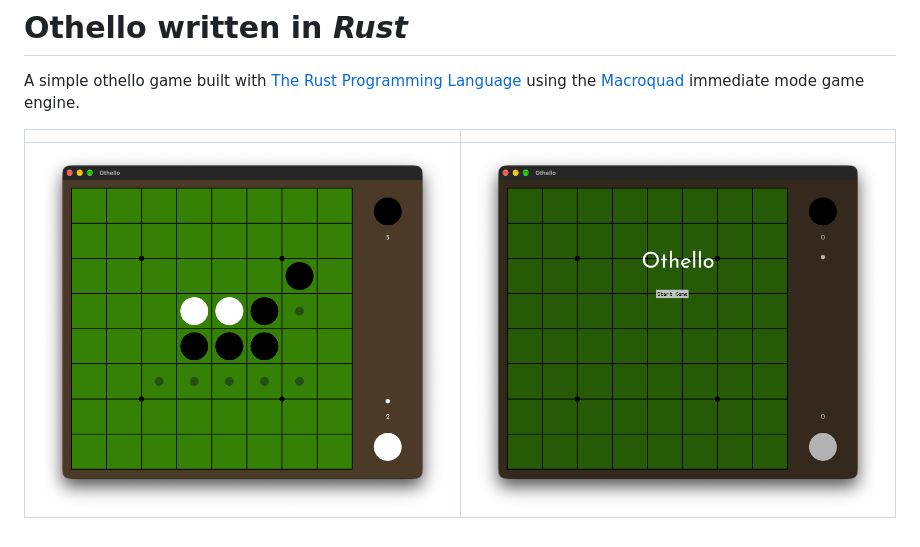
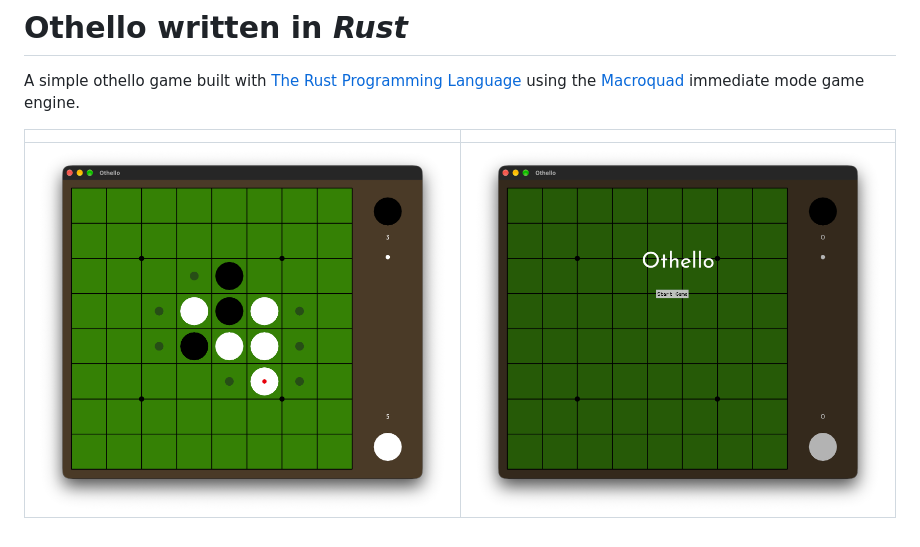
Before and after one commit to Revi-Studios/othello, a Markdown page: README.md, the part around the change. GitHub-like rendering; pictures changed too: docs/medium-early.png (added).

```diff
--- a/README.md
+++ b/README.md
@@ -2,6 +2,6 @@
 
 A simple othello game built with [The Rust Programming Language](https://rust-lang.org/) using the [Macroquad](https://macroquad.rs/) immediate mode game engine.
 
-|                               |                                       |
-| ----------------------------- | ------------------------------------- |
-| ![Game play](docs/medium.png) | ![Intro](docs/medium-introscreen.png) |
+|                                     |                                       |
+| ----------------------------------- | ------------------------------------- |
+| ![Game play](docs/medium-early.png) | ![Intro](docs/medium-introscreen.png) |
```
Also changed, not shown: 3 other files.
